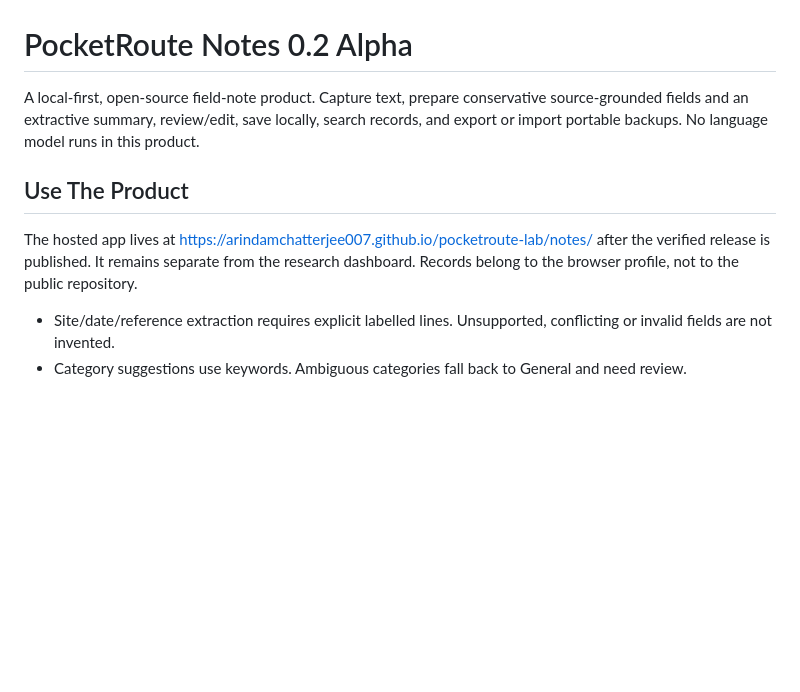
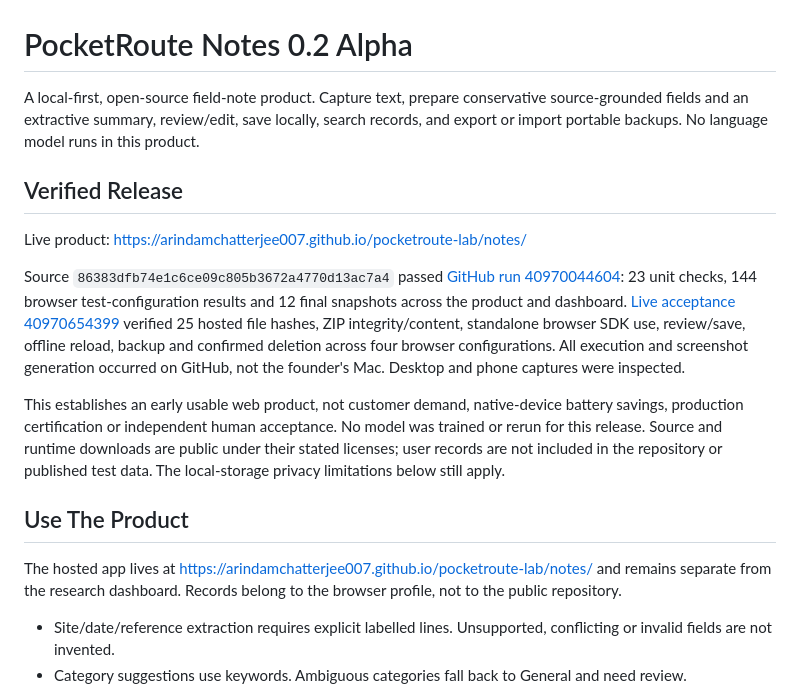
Before and after one commit to ArindamChatterjee0007/pocketroute-lab, a Markdown page: notes/README.md, the part around the change. Rendered like a GitHub page; blank space fills up the shorter version.

```diff
--- a/notes/README.md
+++ b/notes/README.md
@@ -2,9 +2,17 @@
 
 A local-first, open-source field-note product. Capture text, prepare conservative source-grounded fields and an extractive summary, review/edit, save locally, search records, and export or import portable backups. No language model runs in this product.
 
+## Verified Release
+
+Live product: https://arindamchatterjee007.github.io/pocketroute-lab/notes/
+
+Source `86383dfb74e1c6ce09c805b3672a4770d13ac7a4` passed [GitHub run 40970044604](https://github.com/ArindamChatterjee007/pocketroute-lab/actions/runs/40970044604): 23 unit checks, 144 browser test-configuration results and 12 final snapshots across the product and dashboard. [Live acceptance 40970654399](https://github.com/ArindamChatterjee007/pocketroute-lab/actions/runs/40970654399) verified 25 hosted file hashes, ZIP integrity/content, standalone browser SDK use, review/save, offline reload, backup and confirmed deletion across four browser configurations. All execution and screenshot generation occurred on GitHub, not the founder's Mac. Desktop and phone captures were inspected.
+
+This establishes an early usable web product, not customer demand, native-device battery savings, production certification or independent human acceptance. No model was trained or rerun for this release. Source and runtime downloads are public under their stated licenses; user records are not included in the repository or published test data. The local-storage privacy limitations below still apply.
+
 ## Use The Product
 
-The hosted app lives at https://arindamchatterjee007.github.io/pocketroute-lab/notes/ after the verified release is published. It remains separate from the research dashboard. Records belong to the browser profile, not to the public repository.
+The hosted app lives at https://arindamchatterjee007.github.io/pocketroute-lab/notes/ and remains separate from the research dashboard. Records belong to the browser profile, not to the public repository.
 
 - Site/date/reference extraction requires explicit labelled lines. Unsupported, conflicting or invalid fields are not invented.
 - Category suggestions use keywords. Ambiguous categories fall back to General and need review.
```
Also changed, not shown: README.md (+39 -4 lines).
